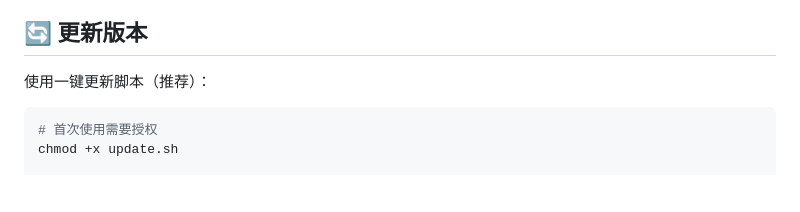
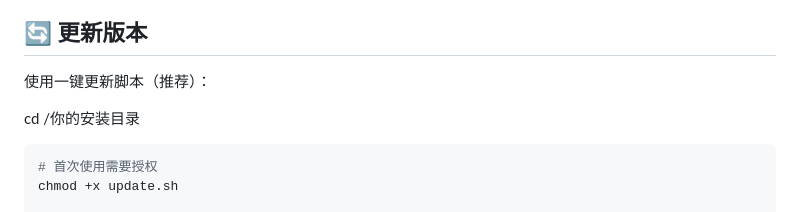
Before and after one commit to shleeshlee/account-manager, a Markdown page: README.md, the part around the change. Drawn GitHub-style; blank space fills up the shorter version.

````diff
--- a/README.md
+++ b/README.md
@@ -80,6 +80,8 @@ python main.py
 ## 🔄 更新版本
 
 使用一键更新脚本（推荐）：
+
+cd /你的安装目录
 
 ```bash
 # 首次使用需要授权
````
